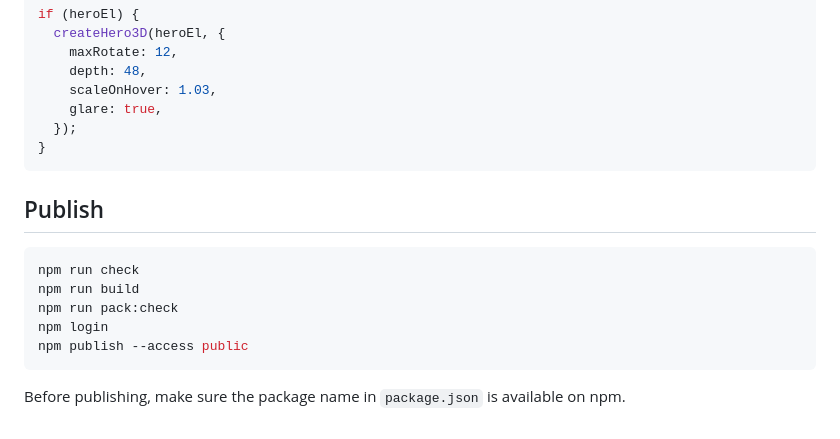
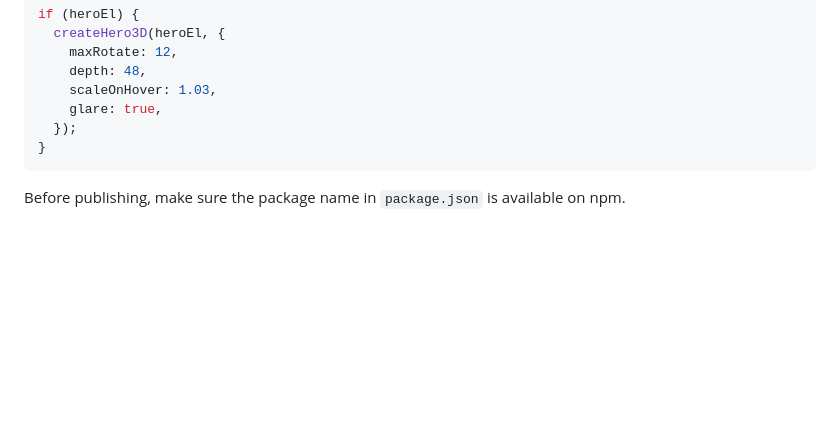
Before and after one commit to Peja016/3d-card-hero, a Markdown page: README.md, the part around the change. Drawn GitHub-style; blank space fills up the shorter version.

````diff
--- a/README.md
+++ b/README.md
@@ -128,14 +128,4 @@ if (heroEl) {
 }
 ```
 
-## Publish
-
-```bash
-npm run check
-npm run build
-npm run pack:check
-npm login
-npm publish --access public
-```
-
 Before publishing, make sure the package name in `package.json` is available on npm.
````
